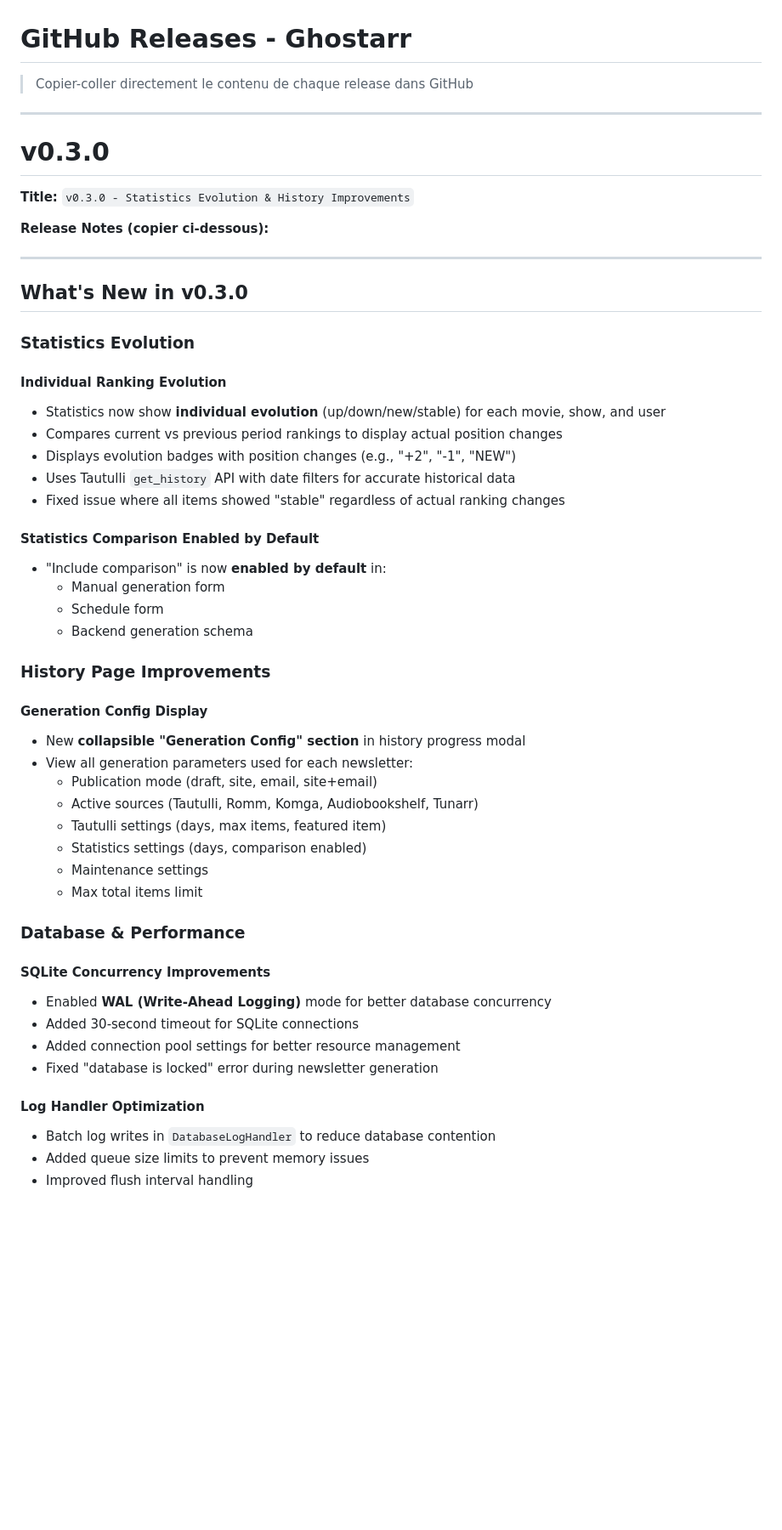
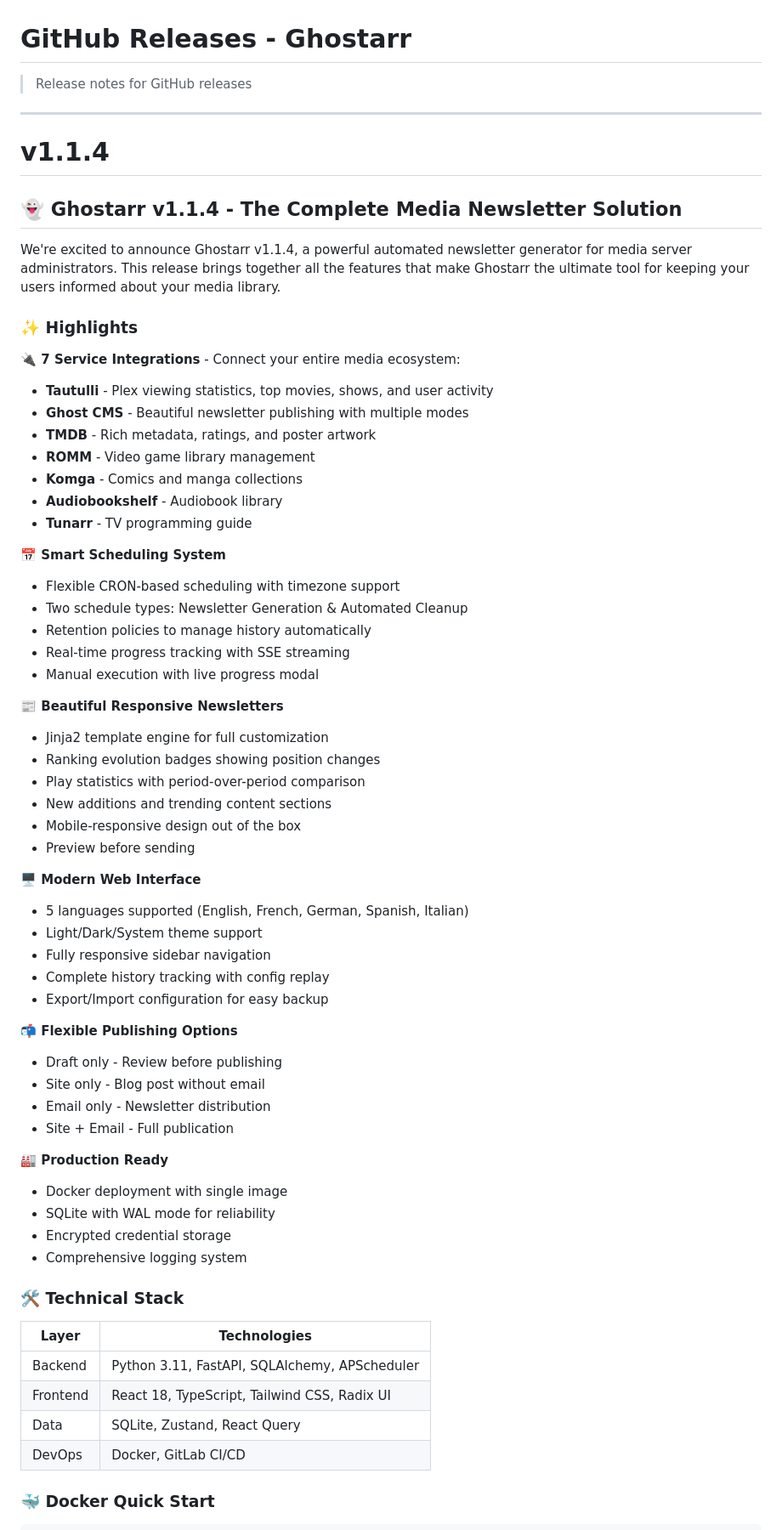
Before and after one commit to sharkhunterr/ghostarr, a Markdown page: GITHUB_RELEASES.md, the part around one of its changes. Shown at 85% size. Drawn GitHub-style; blank space fills up the shorter version.

```diff
--- a/GITHUB_RELEASES.md
+++ b/GITHUB_RELEASES.md
@@ -1,56 +1,68 @@
 # GitHub Releases - Ghostarr
 
-> Copier-coller directement le contenu de chaque release dans GitHub
+> Release notes for GitHub releases
 
 ---
 
-# v0.3.0
+# v1.1.4
 
-**Title:** `v0.3.0 - Statistics Evolution & History Improvements`
+## 👻 Ghostarr v1.1.4 - The Complete Media Newsletter Solution
 
-**Release Notes (copier ci-dessous):**
+We're excited to announce Ghostarr v1.1.4, a powerful automated newsletter generator for media server administrators. This release brings together all the features that make Ghostarr the ultimate tool for keeping your users informed about your media library.
 
----
+### ✨ Highlights
 
-## What's New in v0.3.0
+**🔌 7 Service Integrations** - Connect your entire media ecosystem:
+- **Tautulli** - Plex viewing statistics, top movies, shows, and user activity
+- **Ghost CMS** - Beautiful newsletter publishing with multiple modes
+- **TMDB** - Rich metadata, ratings, and poster artwork
+- **ROMM** - Video game library management
+- **Komga** - Comics and manga collections
+- **Audiobookshelf** - Audiobook library
+- **Tunarr** - TV programming guide
 
-### Statistics Evolution
+**📅 Smart Scheduling System**
+- Flexible CRON-based scheduling with timezone support
+- Two schedule types: Newsletter Generation & Automated Cleanup
+- Retention policies to manage history automatically
+- Real-time progress tracking with SSE streaming
+- Manual execution with live progress modal
 
-#### Individual Ranking Evolution
-- Statistics now show **individual evolution** (up/down/new/stable) for each movie, show, and user
-- Compares current vs previous period rankings to display actual position changes
-- Displays evolution badges with position changes (e.g., "+2", "-1", "NEW")
-- Uses Tautulli `get_history` API with date filters for accurate historical data
-- Fixed issue where all items showed "stable" regardless of actual ranking changes
+**📰 Beautiful Responsive Newsletters**
+- Jinja2 template engine for full customization
+- Ranking evolution badges showing position changes
+- Play statistics with period-over-period comparison
+- New additions and trending content sections
+- Mobile-responsive design out of the box
+- Preview before sending
 
-#### Statistics Comparison Enabled by Default
-- "Include comparison" is now **enabled by default** in:
-  - Manual generation form
-  - Schedule form
-  - Backend generation schema
+**🖥️ Modern Web Interface**
+- 5 languages supported (English, French, German, Spanish, Italian)
+- Light/Dark/System theme support
+- Fully responsive sidebar navigation
+- Complete history tracking with config replay
+- Export/Import configuration for easy backup
 
-### History Page Improvements
+**📬 Flexible Publishing Options**
+- Draft only - Review before publishing
+- Site only - Blog post without email
+- Email only - Newsletter distribution
+- Site + Email - Full publication
 
-#### Generation Config Display
-- New **collapsible "Generation Config" section** in history progress modal
-- View all generation parameters used for each newsletter:
-  - Publication mode (draft, site, email, site+email)
-  - Active sources (Tautulli, Romm, Komga, Audiobookshelf, Tunarr)
-  - Tautulli settings (days, max items, featured item)
-  - Statistics settings (days, comparison enabled)
-  - Maintenance settings
-  - Max total items limit
+**🏭 Production Ready**
+- Docker deployment with single image
+- SQLite with WAL mode for reliability
+- Encrypted credential storage
+- Comprehensive logging system
 
-### Database & Performance
+### 🛠️ Technical Stack
 
-#### SQLite Concurrency Improvements
-- Enabled **WAL (Write-Ahead Logging)** mode for better database concurrency
-- Added 30-second timeout for SQLite connections
-- Added connection pool settings for better resource management
-- Fixed "database is locked" error during newsletter generation
+| Layer | Technologies |
+|-------|--------------|
+| Backend | Python 3.11, FastAPI, SQLAlchemy, APScheduler |
+| Frontend | React 18, TypeScript, Tailwind CSS, Radix UI |
+| Data | SQLite, Zustand, React Query |
+| DevOps | Docker, GitLab CI/CD |
 
-#### Log Handler Optimization
-- Batch log writes in `DatabaseLogHandler` to reduce database contention
-- Added queue size limits to prevent memory issues
-- Improved flush interval handling
+### 🐳 Docker Quick Start
 
```
Also changed, not shown: other parts of GITHUB_RELEASES.md (+21 -94 lines), README.md (+0 -48 lines), docker/DOCKERHUB.md (+78 -81 lines).
